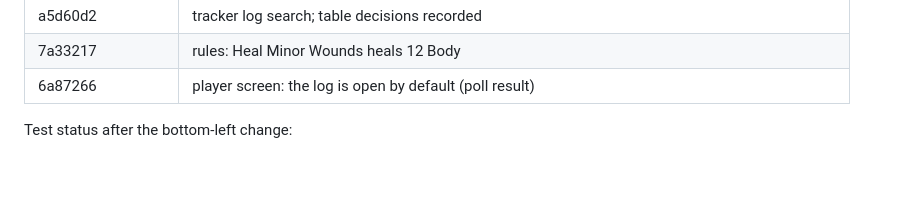
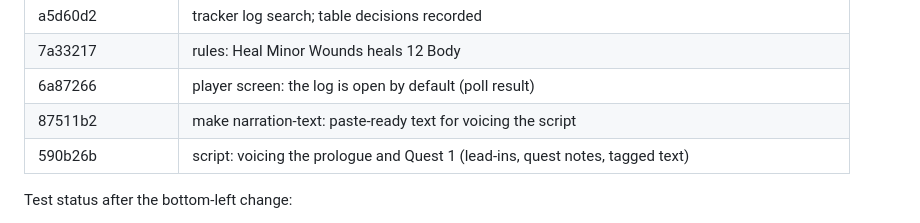
Before and after one commit to Ko-stant/dungeon-campaign-engine, a Markdown page: docs/UPGRADE_AND_PIVOT_TODO.md, the part around one of its changes. Drawn GitHub-style; blank space fills up the shorter version.

Commit message:
Docs: record the narration commits
Co-Authored-By: Claude Opus 5.5 <noreply@anthropic.com>

```diff
--- a/docs/UPGRADE_AND_PIVOT_TODO.md
+++ b/docs/UPGRADE_AND_PIVOT_TODO.md
@@ -106,6 +106,8 @@ Commits (oldest first):
 | a5d60d2 | tracker log search; table decisions recorded |
 | 7a33217 | rules: Heal Minor Wounds heals 12 Body |
 | 6a87266 | player screen: the log is open by default (poll result) |
+| 87511b2 | make narration-text: paste-ready text for voicing the script |
+| 590b26b | script: voicing the prologue and Quest 1 (lead-ins, quest notes, tagged text) |
 
 Test status after the bottom-left change:
 - `make test`: 102 Go tests, 0 failures (DB tests skip without a URL).
```
Also changed, not shown: other parts of docs/UPGRADE_AND_PIVOT_TODO.md (+1 -1 lines).
